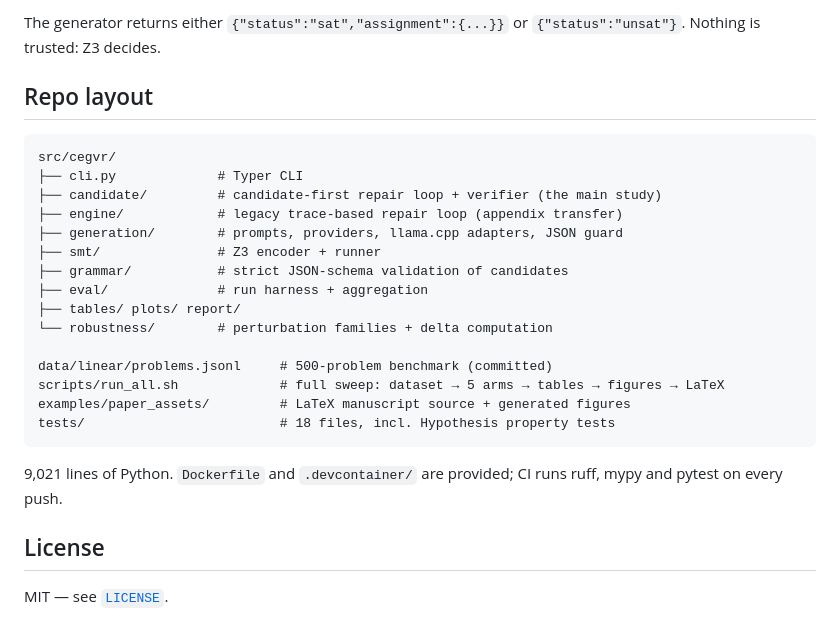
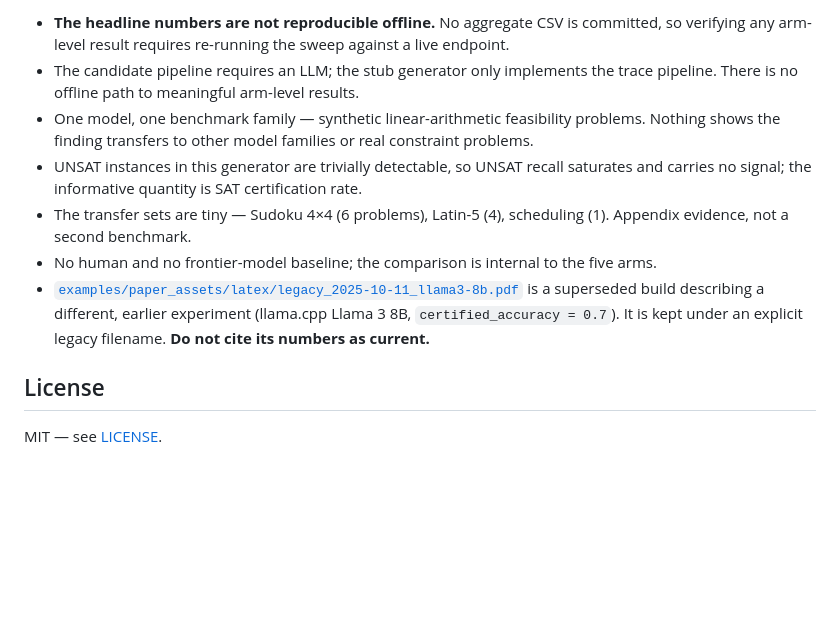
Before and after one commit to stelioszach03/llm-smt-verifiable-reasoning, a Markdown page: README.md, the part around one of its changes. Drawn GitHub-style; blank space fills up the shorter version.

````diff
--- a/README.md
+++ b/README.md
@@ -159,29 +45,11 @@ problem (JSONL)
-The generator returns either `{"status":"sat","assignment":{...}}` or `{"status":"unsat"}`.
-Nothing is trusted: Z3 decides.
-
-## Repo layout
-
-```
-src/cegvr/
-├── cli.py             # Typer CLI
-├── candidate/         # candidate-first repair loop + verifier (the main study)
-├── engine/            # legacy trace-based repair loop (appendix transfer)
-├── generation/        # prompts, providers, llama.cpp adapters, JSON guard
-├── smt/               # Z3 encoder + runner
-├── grammar/           # strict JSON-schema validation of candidates
-├── eval/              # run harness + aggregation
-├── tables/ plots/ report/
-└── robustness/        # perturbation families + delta computation
-
-data/linear/problems.jsonl     # 500-problem benchmark (committed)
-scripts/run_all.sh             # full sweep: dataset → 5 arms → tables → figures → LaTeX
-examples/paper_assets/         # LaTeX manuscript source + generated figures
-tests/                         # 18 files, incl. Hypothesis property tests
-```
-
-9,021 lines of Python. `Dockerfile` and `.devcontainer/` are provided; CI runs ruff, mypy
-and pytest on every push.
+- **The headline numbers are not reproducible offline.** No aggregate CSV is committed, so verifying any arm-level result requires re-running the sweep against a live endpoint.
+- The candidate pipeline requires an LLM; the stub generator only implements the trace pipeline. There is no offline path to meaningful arm-level results.
+- One model, one benchmark family — synthetic linear-arithmetic feasibility problems. Nothing shows the finding transfers to other model families or real constraint problems.
+- UNSAT instances in this generator are trivially detectable, so UNSAT recall saturates and carries no signal; the informative quantity is SAT certification rate.
+- The transfer sets are tiny — Sudoku 4×4 (6 problems), Latin-5 (4), scheduling (1). Appendix evidence, not a second benchmark.
+- No human and no frontier-model baseline; the comparison is internal to the five arms.
+- [`examples/paper_assets/latex/legacy_2025-10-11_llama3-8b.pdf`](examples/paper_assets/latex/legacy_2025-10-11_llama3-8b.pdf) is a superseded build describing a different, earlier experiment (llama.cpp Llama 3 8B, `certified_accuracy = 0.7`). It is kept under an explicit legacy filename. **Do not cite its numbers as current.**
 
 ## License
 
-MIT — see [`LICENSE`](LICENSE).
+MIT — see [LICENSE](LICENSE).
````
Also changed, not shown: other parts of README.md (+17 -131 lines).
